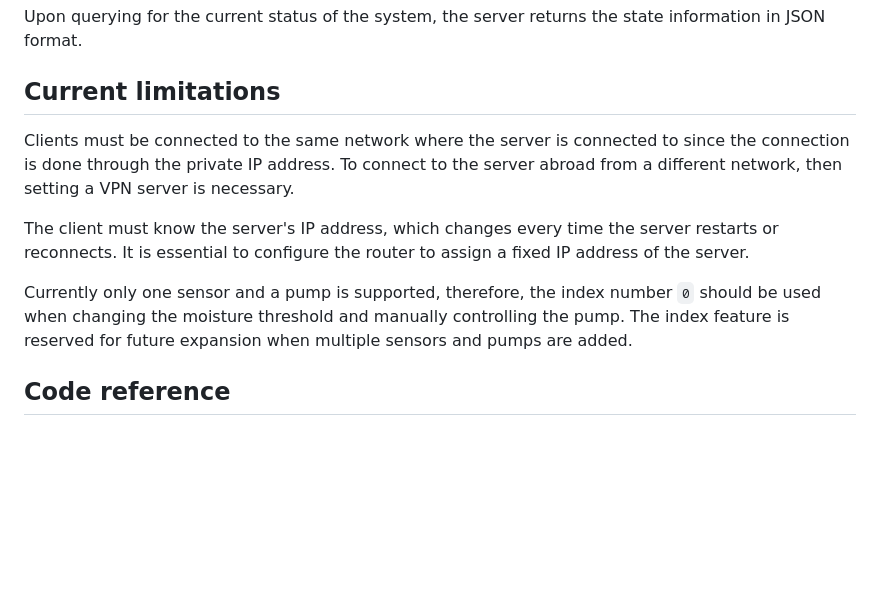
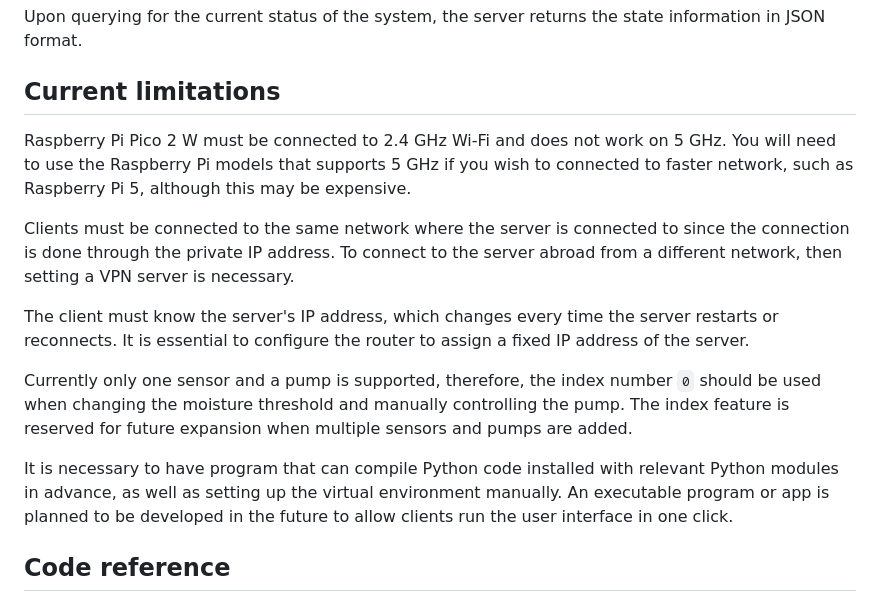
Before and after one commit to Ashley5478/EEEN30330_Project, a Markdown page: README.md, the part around the change. Drawn GitHub-style; blank space fills up the shorter version.

```diff
--- a/README.md
+++ b/README.md
@@ -147,11 +147,15 @@ and 100% when $SensorVoltage > 2 V$.
 Upon querying for the current status of the system, the server returns the state information in JSON format.
 
 ## Current limitations
+Raspberry Pi Pico 2 W must be connected to 2.4 GHz Wi-Fi and does not work on 5 GHz. You will need to use the Raspberry Pi models that supports 5 GHz if you wish to connected to faster network, such as Raspberry Pi 5, although this may be expensive.
+
 Clients must be connected to the same network where the server is connected to since the connection is done through the private IP address. To connect to the server abroad from a different network, then setting a VPN server is necessary.
 
 The client must know the server's IP address, which changes every time the server restarts or reconnects. It is essential to configure the router to assign a fixed IP address of the server.
 
 Currently only one sensor and a pump is supported, therefore, the index number `0` should be used when changing the moisture threshold and manually controlling the pump. The index feature is reserved for future expansion when multiple sensors and pumps are added.
+
+It is necessary to have program that can compile Python code installed with relevant Python modules in advance, as well as setting up the virtual environment manually. An executable program or app is planned to be developed in the future to allow clients run the user interface in one click.
 
 ## Code reference
 * Activating Virtual Envrionment: https://docs.python.org/3/library/venv.html
```
